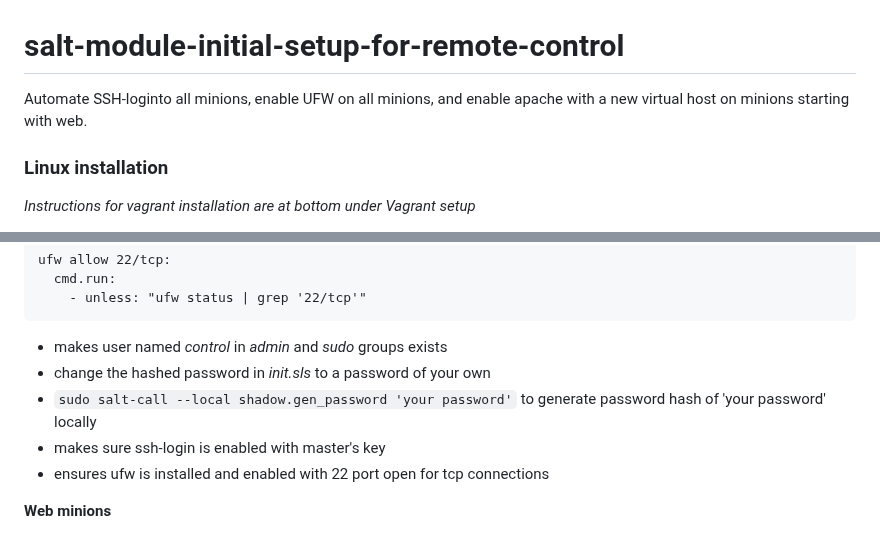
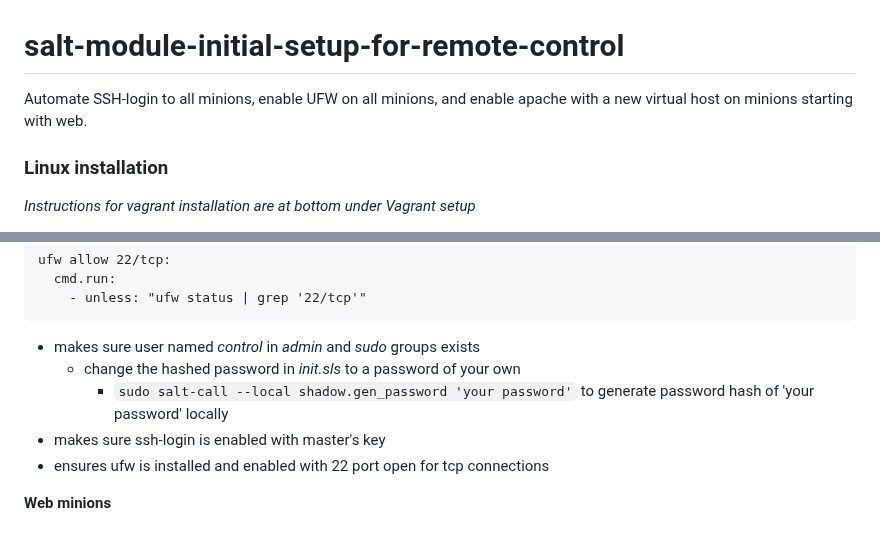
Before and after one commit to jaolim/salt-admin-setup, a Markdown page: README.md, 2 parts joined by grey strips. Drawn GitHub-style.

Commit message:
minor formatting and typo fixes

````diff
--- a/README.md
+++ b/README.md
@@ -1,6 +1,6 @@
 # salt-module-initial-setup-for-remote-control
 
-Automate SSH-loginto all minions, enable UFW on all minions, and enable apache with a new virtual host on minions starting with web.
+Automate SSH-login to all minions, enable UFW on all minions, and enable apache with a new virtual host on minions starting with web.
 
 ### Linux installation
 *Instructions for vagrant installation are at bottom under Vagrant setup*
@@ -132,9 +132,9 @@ ufw allow 22/tcp:
     - unless: "ufw status | grep '22/tcp'"
 ```
 
-- makes user named *control* in *admin* and *sudo* groups exists
- - change the hashed password in *init.sls* to a password of your own
-  - ```sudo salt-call --local shadow.gen_password 'your password'``` to generate password hash of 'your password' locally
+- makes sure user named *control* in *admin* and *sudo* groups exists
+  - change the hashed password in *init.sls* to a password of your own
+    - ```sudo salt-call --local shadow.gen_password 'your password'``` to generate password hash of 'your password' locally
 - makes sure ssh-login is enabled with master's key
 - ensures ufw is installed and enabled with 22 port open for tcp connections
 
````
